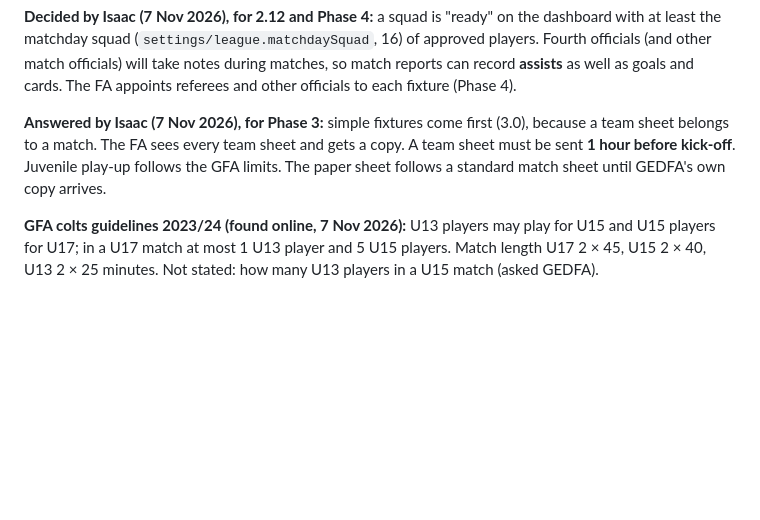
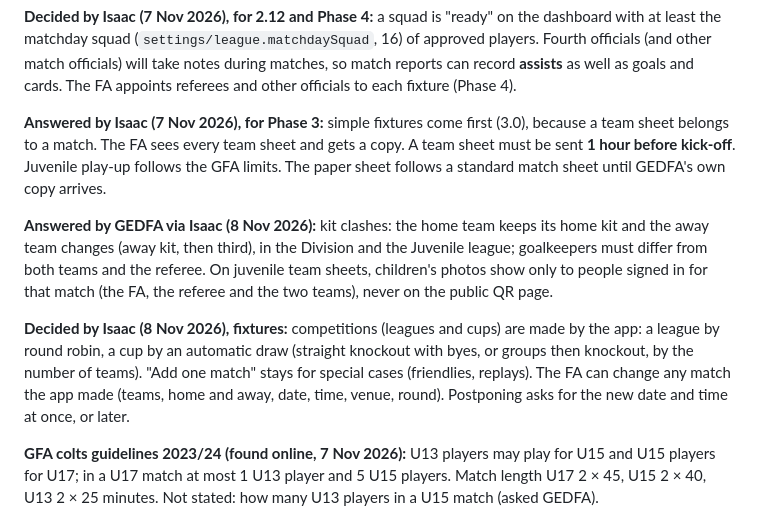
Before and after one commit to IsaacCodes01/gedfa-connect, a Markdown page: docs/DATA_MODEL.md, the part around the change. Drawn GitHub-style; blank space fills up the shorter version.

Commit message:
docs: GEDFA kit rule and juvenile photo rule; fixtures plan with competitions, cup draw, postpone and edit

```diff
--- a/docs/DATA_MODEL.md
+++ b/docs/DATA_MODEL.md
@@ -699,6 +699,10 @@ Feed rules: never include dates of birth; player photos only if agreed with GEDF
 
 **Answered by Isaac (7 Nov 2026), for Phase 3:** simple fixtures come first (3.0), because a team sheet belongs to a match. The FA sees every team sheet and gets a copy. A team sheet must be sent **1 hour before kick-off**. Juvenile play-up follows the GFA limits. The paper sheet follows a standard match sheet until GEDFA's own copy arrives.
 
+**Answered by GEDFA via Isaac (8 Nov 2026):** kit clashes: the home team keeps its home kit and the away team changes (away kit, then third), in the Division and the Juvenile league; goalkeepers must differ from both teams and the referee. On juvenile team sheets, children's photos show only to people signed in for that match (the FA, the referee and the two teams), never on the public QR page.
+
+**Decided by Isaac (8 Nov 2026), fixtures:** competitions (leagues and cups) are made by the app: a league by round robin, a cup by an automatic draw (straight knockout with byes, or groups then knockout, by the number of teams). "Add one match" stays for special cases (friendlies, replays). The FA can change any match the app made (teams, home and away, date, time, venue, round). Postponing asks for the new date and time at once, or later.
+
 **GFA colts guidelines 2023/24 (found online, 7 Nov 2026):** U13 players may play for U15 and U15 players for U17; in a U17 match at most 1 U13 player and 5 U15 players. Match length U17 2 × 45, U15 2 × 40, U13 2 × 25 minutes. Not stated: how many U13 players in a U15 match (asked GEDFA).
 
 Still open:
```
Also changed, not shown: docs/ROADMAP.md (+1 -0 lines).
